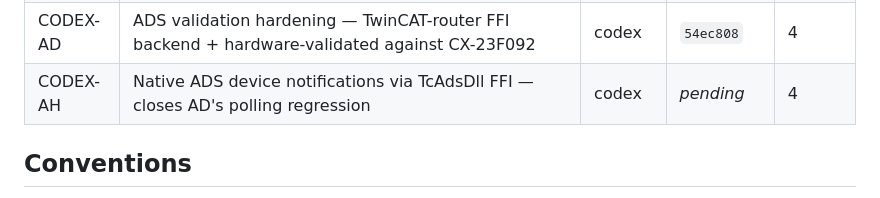
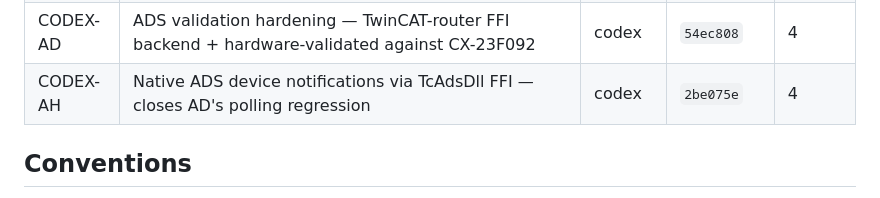
Before and after one commit to sergiogallegos/OpenWebHMI, a Markdown page: docs/agents/board.md, the part around the change. Rendered like a GitHub page.

Commit message:
docs(agents): backfill CODEX-AH merge ref 2be075e
Co-Authored-By: Claude Opus 4.7 (1M context) <noreply@anthropic.com>

```diff
--- a/docs/agents/board.md
+++ b/docs/agents/board.md
@@ -73,7 +73,7 @@ CODEX-AF  (backup / restore)                 ← submitted — Codex implementat
 | CODEX-Z | `crates/driver-ads` — Beckhoff TwinCAT (ADS) client driver; implementation-merged but not production-validated (see CODEX-AD) | codex | `f34ebd6` | 4 |
 | CODEX-AG | Workspace toolchain modernization — pin Rust 1.95.0 + edition 2024 | codex | `9a96871` | 4 |
 | CODEX-AD | ADS validation hardening — TwinCAT-router FFI backend + hardware-validated against CX-23F092 | codex | `54ec808` | 4 |
-| CODEX-AH | Native ADS device notifications via TcAdsDll FFI — closes AD's polling regression | codex | _pending_ | 4 |
+| CODEX-AH | Native ADS device notifications via TcAdsDll FFI — closes AD's polling regression | codex | `2be075e` | 4 |
 
 ## Conventions
 
```
